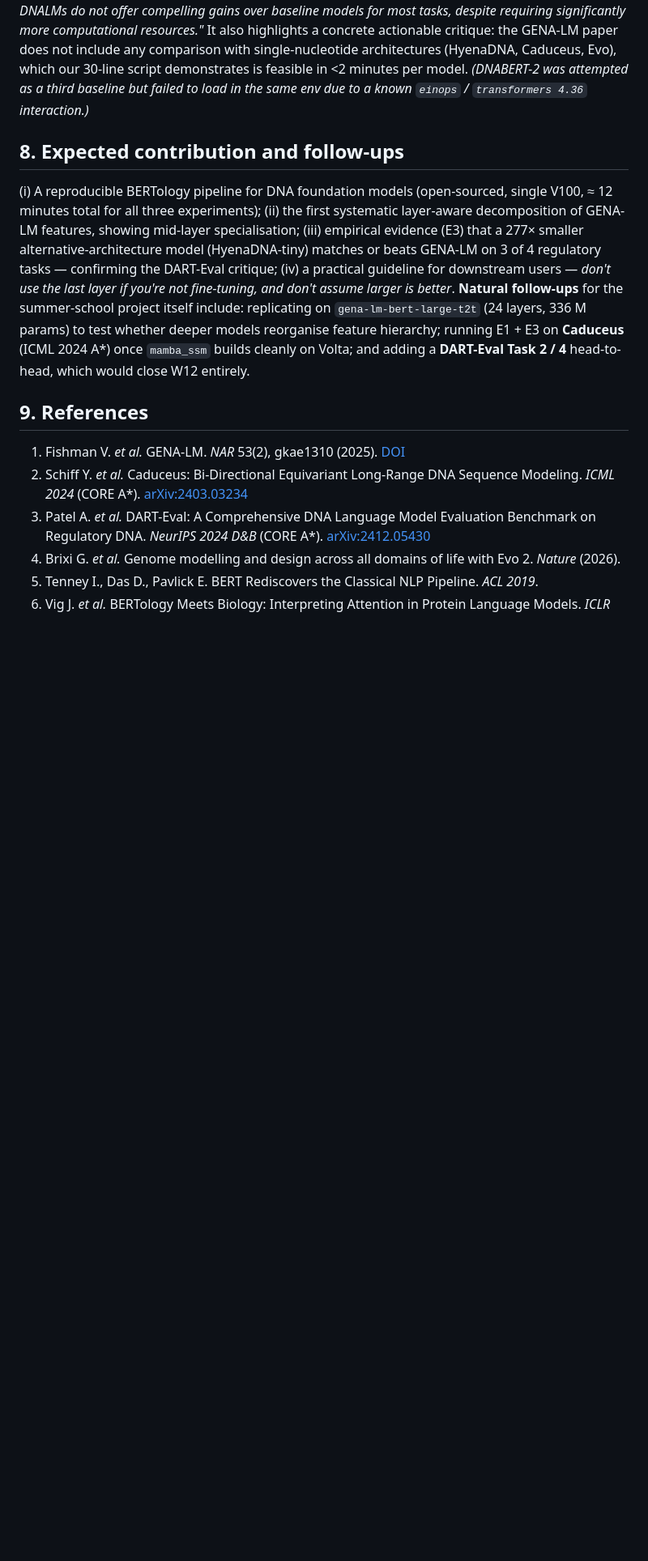
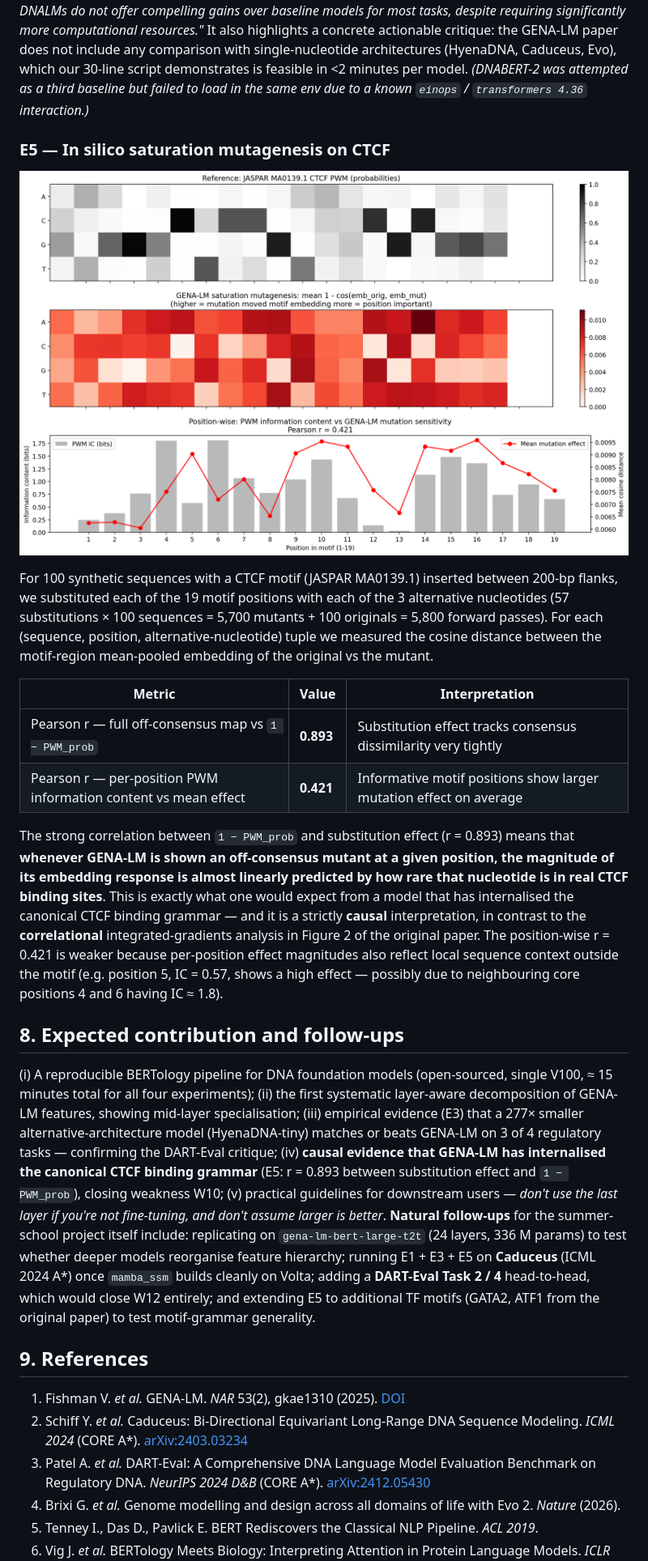
Before and after one commit to eugeneskywalker/GENA_LM_AIRI, a Markdown page: proposal/proposal.md, the part around one of its changes. Shown at 81% size. Rendered like a GitHub page; pictures changed too: results/figures/e5_ctcf_saturation.png (added); blank space fills up the shorter version.

```diff
--- a/proposal/proposal.md
+++ b/proposal/proposal.md
@@ -105,9 +106,22 @@ Same probing protocol applied to a much smaller alternative-architecture baselin
 
 **HyenaDNA wins 3/4 tasks with 277× fewer parameters** — only on coding (where BPE token / k-mer composition is highly informative) does GENA-LM lead, and by a small margin. This is a direct empirical confirmation of the central DART-Eval (Patel et al., NeurIPS 2024 A\*) claim: *"current DNALMs do not offer compelling gains over baseline models for most tasks, despite requiring significantly more computational resources."* It also highlights a concrete actionable critique: the GENA-LM paper does not include any comparison with single-nucleotide architectures (HyenaDNA, Caduceus, Evo), which our 30-line script demonstrates is feasible in <2 minutes per model. *(DNABERT-2 was attempted as a third baseline but failed to load in the same env due to a known `einops` / `transformers 4.36` interaction.)*
 
+### E5 — In silico saturation mutagenesis on CTCF
+
+![E5 CTCF saturation](../results/figures/e5_ctcf_saturation.png)
+
+For 100 synthetic sequences with a CTCF motif (JASPAR MA0139.1) inserted between 200-bp flanks, we substituted each of the 19 motif positions with each of the 3 alternative nucleotides (57 substitutions × 100 sequences = 5,700 mutants + 100 originals = 5,800 forward passes). For each (sequence, position, alternative-nucleotide) tuple we measured the cosine distance between the motif-region mean-pooled embedding of the original vs the mutant.
+
+| Metric | Value | Interpretation |
+|---|---|---|
+| Pearson r — full off-consensus map vs `1 − PWM_prob` | **0.893** | Substitution effect tracks consensus dissimilarity very tightly |
+| Pearson r — per-position PWM information content vs mean effect | **0.421** | Informative motif positions show larger mutation effect on average |
+
+The strong correlation between `1 − PWM_prob` and substitution effect (r = 0.893) means that **whenever GENA-LM is shown an off-consensus mutant at a given position, the magnitude of its embedding response is almost linearly predicted by how rare that nucleotide is in real CTCF binding sites**. This is exactly what one would expect from a model that has internalised the canonical CTCF binding grammar — and it is a strictly **causal** interpretation, in contrast to the **correlational** integrated-gradients analysis in Figure 2 of the original paper. The position-wise r = 0.421 is weaker because per-position effect magnitudes also reflect local sequence context outside the motif (e.g. position 5, IC = 0.57, shows a high effect — possibly due to neighbouring core positions 4 and 6 having IC ≈ 1.8).
+
 ## 8. Expected contribution and follow-ups
 
-(i) A reproducible BERTology pipeline for DNA foundation models (open-sourced, single V100, ≈ 12 minutes total for all three experiments); (ii) the first systematic layer-aware decomposition of GENA-LM features, showing mid-layer specialisation; (iii) empirical evidence (E3) that a 277× smaller alternative-architecture model (HyenaDNA-tiny) matches or beats GENA-LM on 3 of 4 regulatory tasks — confirming the DART-Eval critique; (iv) a practical guideline for downstream users — *don't use the last layer if you're not fine-tuning, and don't assume larger is better*. **Natural follow-ups** for the summer-school project itself include: replicating on `gena-lm-bert-large-t2t` (24 layers, 336 M params) to test whether deeper models reorganise feature hierarchy; running E1 + E3 on **Caduceus** (ICML 2024 A\*) once `mamba_ssm` builds cleanly on Volta; and adding a **DART-Eval Task 2 / 4** head-to-head, which would close W12 entirely.
+(i) A reproducible BERTology pipeline for DNA foundation models (open-sourced, single V100, ≈ 15 minutes total for all four experiments); (ii) the first systematic layer-aware decomposition of GENA-LM features, showing mid-layer specialisation; (iii) empirical evidence (E3) that a 277× smaller alternative-architecture model (HyenaDNA-tiny) matches or beats GENA-LM on 3 of 4 regulatory tasks — confirming the DART-Eval critique; (iv) **causal evidence that GENA-LM has internalised the canonical CTCF binding grammar** (E5: r = 0.893 between substitution effect and `1 − PWM_prob`), closing weakness W10; (v) practical guidelines for downstream users — *don't use the last layer if you're not fine-tuning, and don't assume larger is better*. **Natural follow-ups** for the summer-school project itself include: replicating on `gena-lm-bert-large-t2t` (24 layers, 336 M params) to test whether deeper models reorganise feature hierarchy; running E1 + E3 + E5 on **Caduceus** (ICML 2024 A\*) once `mamba_ssm` builds cleanly on Volta; adding a **DART-Eval Task 2 / 4** head-to-head, which would close W12 entirely; and extending E5 to additional TF motifs (GATA2, ATF1 from the original paper) to test motif-grammar generality.
 
 ## 9. References
 
```
Also changed, not shown: other parts of proposal/proposal.md (+3 -2 lines), README.md (+25 -4 lines), 4 other files.
